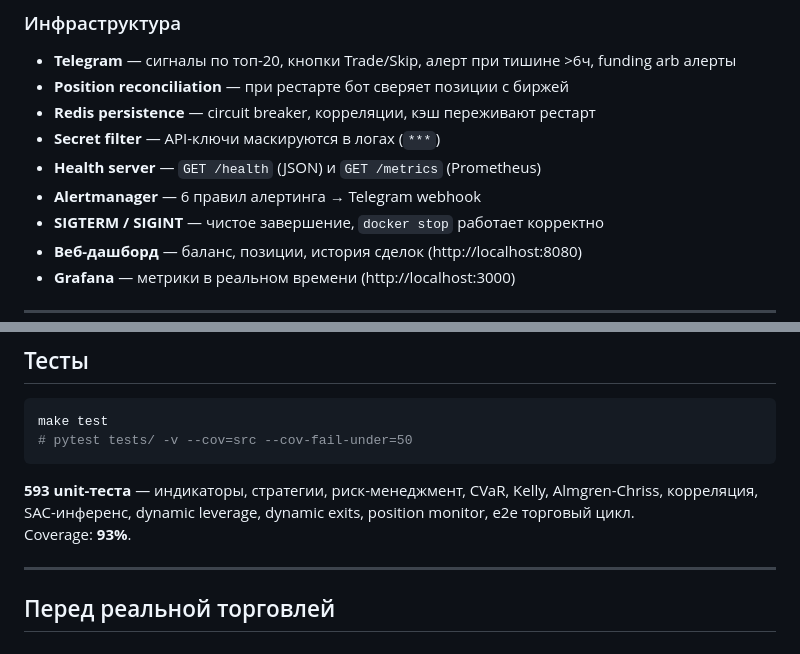
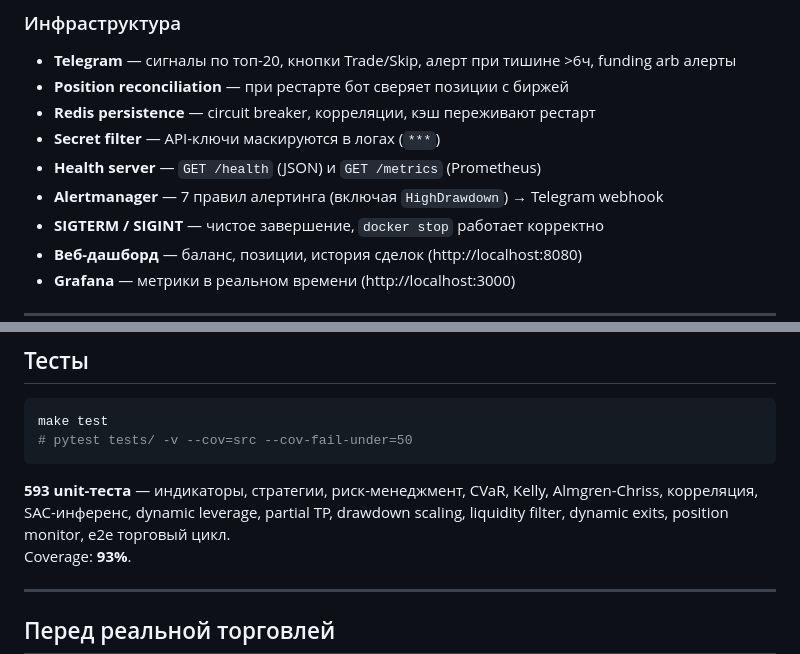
Before and after one commit to deuteriumZzz/BitbotBY, a Markdown page: README.md, 2 parts joined by grey strips. Drawn GitHub-style.

````diff
--- a/README.md
+++ b/README.md
@@ -108,7 +113,7 @@ Base от confidence:  ≥0.85 → max;  ≥0.75 → 75%;  ≥0.65 → 50%
 - **Redis persistence** — circuit breaker, корреляции, кэш переживают рестарт
 - **Secret filter** — API-ключи маскируются в логах (`***`)
 - **Health server** — `GET /health` (JSON) и `GET /metrics` (Prometheus)
-- **Alertmanager** — 6 правил алертинга → Telegram webhook
+- **Alertmanager** — 7 правил алертинга (включая `HighDrawdown`) → Telegram webhook
 - **SIGTERM / SIGINT** — чистое завершение, `docker stop` работает корректно
 - **Веб-дашборд** — баланс, позиции, история сделок (http://localhost:8080)
 - **Grafana** — метрики в реальном времени (http://localhost:3000)
@@ -348,7 +371,7 @@ make test
 # pytest tests/ -v --cov=src --cov-fail-under=50
 ```
 
-**593 unit-теста** — индикаторы, стратегии, риск-менеджмент, CVaR, Kelly, Almgren-Chriss, корреляция, SAC-инференс, dynamic leverage, dynamic exits, position monitor, e2e торговый цикл.
+**593 unit-теста** — индикаторы, стратегии, риск-менеджмент, CVaR, Kelly, Almgren-Chriss, корреляция, SAC-инференс, dynamic leverage, partial TP, drawdown scaling, liquidity filter, dynamic exits, position monitor, e2e торговый цикл.
 Coverage: **93%**.
 
 ---
````
Also changed, not shown: other parts of README.md (+24 -1 lines).
